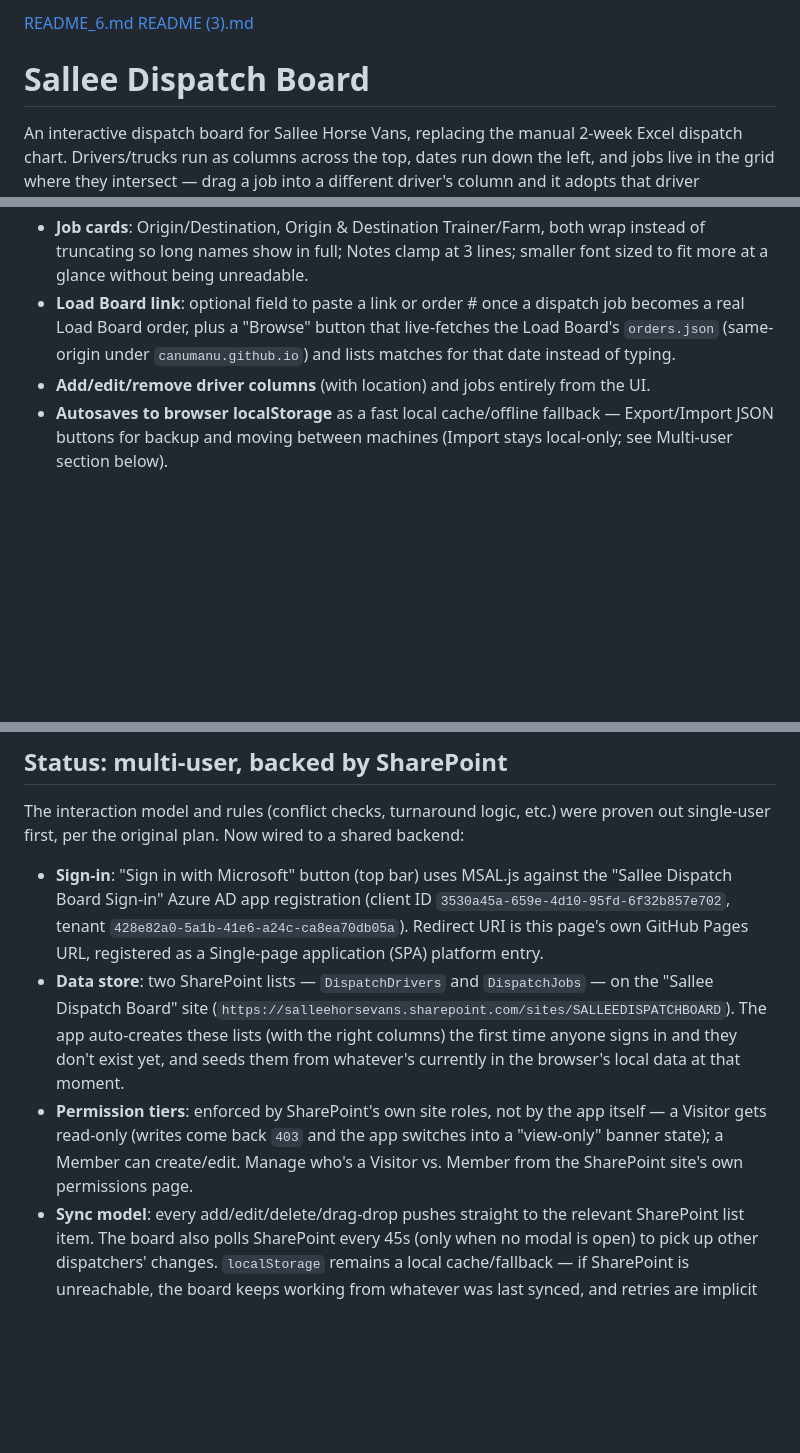
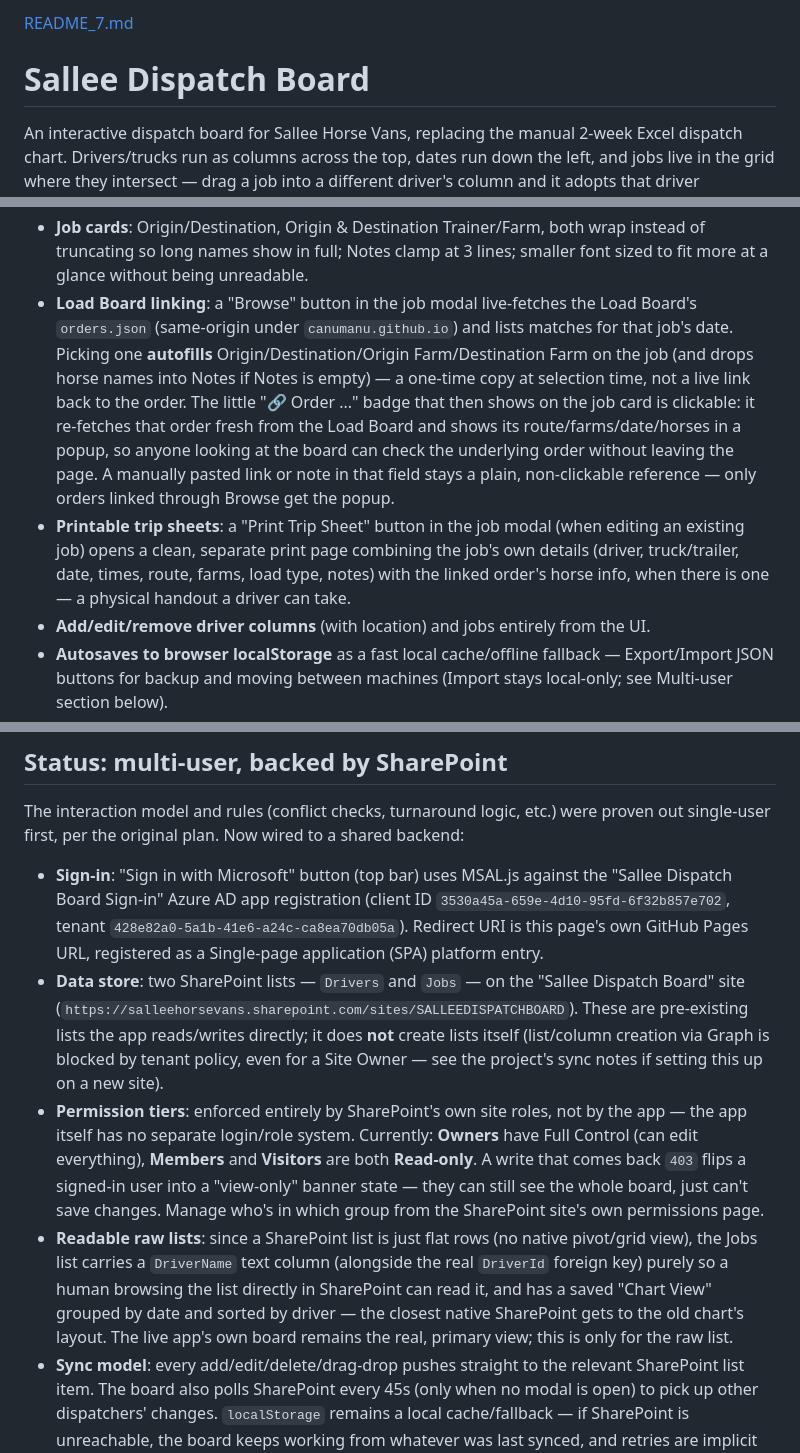
Before and after one commit to canumanu/SALLEE-DISPATCH-BOARD, a Markdown page: README.md, 3 parts joined by grey strips. GitHub-like rendering; blank space fills up the shorter version.

Commit message:
Revise Load Board and SharePoint data store sections
Updated Load Board linking and data store details in README.

```diff
--- a/README.md
+++ b/README.md
@@ -1,5 +1,4 @@
-[README_6.md](https://github.com/user-attachments/files/32113704/README_6.md)
-[README (3).md](https://github.com/user-attachments/files/31557920/README.3.md)
+[README_7.md](https://github.com/user-attachments/files/32252123/README_7.md)
 # Sallee Dispatch Board
 
 An interactive dispatch board for Sallee Horse Vans, replacing the manual 2-week Excel dispatch chart. Drivers/trucks run as columns across the top, dates run down the left, and jobs live in the grid where they intersect — drag a job into a different driver's column and it adopts that driver automatically.
@@ -21,7 +20,8 @@ Live board: single self-contained `index.html`, no build step — same pattern a
 - **Job types**: Normal, Spare/standby, Vacation/off, Note only, **PM**, **Safety Inspection** — the last two show an **Assigned Technician** field and render as a distinct colored banner at the top of the card (blue for PM, orange for Safety Inspection) instead of the usual route line, since they're maintenance events on this truck rather than a haul. Being just another job type, they're fully draggable between driver columns like any other entry.
 - **Load Type**: Stable Move, Special, Mix Load, Shuttle, Race and Return, Plane.
 - **Job cards**: Origin/Destination, Origin & Destination Trainer/Farm, both wrap instead of truncating so long names show in full; Notes clamp at 3 lines; smaller font sized to fit more at a glance without being unreadable.
-- **Load Board link**: optional field to paste a link or order # once a dispatch job becomes a real Load Board order, plus a "Browse" button that live-fetches the Load Board's `orders.json` (same-origin under `canumanu.github.io`) and lists matches for that date instead of typing.
+- **Load Board linking**: a "Browse" button in the job modal live-fetches the Load Board's `orders.json` (same-origin under `canumanu.github.io`) and lists matches for that job's date. Picking one **autofills** Origin/Destination/Origin Farm/Destination Farm on the job (and drops horse names into Notes if Notes is empty) — a one-time copy at selection time, not a live link back to the order. The little "🔗 Order ..." badge that then shows on the job card is clickable: it re-fetches that order fresh from the Load Board and shows its route/farms/date/horses in a popup, so anyone looking at the board can check the underlying order without leaving the page. A manually pasted link or note in that field stays a plain, non-clickable reference — only orders linked through Browse get the popup.
+- **Printable trip sheets**: a "Print Trip Sheet" button in the job modal (when editing an existing job) opens a clean, separate print page combining the job's own details (driver, truck/trailer, date, times, route, farms, load type, notes) with the linked order's horse info, when there is one — a physical handout a driver can take.
 - **Add/edit/remove driver columns** (with location) and jobs entirely from the UI.
 - **Autosaves to browser localStorage** as a fast local cache/offline fallback — Export/Import JSON buttons for backup and moving between machines (Import stays local-only; see Multi-user section below).
 - **Multi-user sign-in via Microsoft 365 (MSAL.js) + SharePoint sync** — see "Status" below.
@@ -45,8 +45,9 @@ Adding a new dropdown option (Type or Load Type) needs two matching edits in `in
 The interaction model and rules (conflict checks, turnaround logic, etc.) were proven out single-user first, per the original plan. Now wired to a shared backend:
 
 - **Sign-in**: "Sign in with Microsoft" button (top bar) uses MSAL.js against the "Sallee Dispatch Board Sign-in" Azure AD app registration (client ID `3530a45a-659e-4d10-95fd-6f32b857e702`, tenant `428e82a0-5a1b-41e6-a24c-ca8ea70db05a`). Redirect URI is this page's own GitHub Pages URL, registered as a Single-page application (SPA) platform entry.
-- **Data store**: two SharePoint lists — `DispatchDrivers` and `DispatchJobs` — on the "Sallee Dispatch Board" site (`https://salleehorsevans.sharepoint.com/sites/SALLEEDISPATCHBOARD`). The app auto-creates these lists (with the right columns) the first time anyone signs in and they don't exist yet, and seeds them from whatever's currently in the browser's local data at that moment.
-- **Permission tiers**: enforced by SharePoint's own site roles, not by the app itself — a Visitor gets read-only (writes come back `403` and the app switches into a "view-only" banner state); a Member can create/edit. Manage who's a Visitor vs. Member from the SharePoint site's own permissions page.
+- **Data store**: two SharePoint lists — `Drivers` and `Jobs` — on the "Sallee Dispatch Board" site (`https://salleehorsevans.sharepoint.com/sites/SALLEEDISPATCHBOARD`). These are pre-existing lists the app reads/writes directly; it does **not** create lists itself (list/column creation via Graph is blocked by tenant policy, even for a Site Owner — see the project's sync notes if setting this up on a new site).
+- **Permission tiers**: enforced entirely by SharePoint's own site roles, not by the app — the app itself has no separate login/role system. Currently: **Owners** have Full Control (can edit everything), **Members** and **Visitors** are both **Read-only**. A write that comes back `403` flips a signed-in user into a "view-only" banner state — they can still see the whole board, just can't save changes. Manage who's in which group from the SharePoint site's own permissions page.
+- **Readable raw lists**: since a SharePoint list is just flat rows (no native pivot/grid view), the Jobs list carries a `DriverName` text column (alongside the real `DriverId` foreign key) purely so a human browsing the list directly in SharePoint can read it, and has a saved "Chart View" grouped by date and sorted by driver — the closest native SharePoint gets to the old chart's layout. The live app's own board remains the real, primary view; this is only for the raw list.
 - **Sync model**: every add/edit/delete/drag-drop pushes straight to the relevant SharePoint list item. The board also polls SharePoint every 45s (only when no modal is open) to pick up other dispatchers' changes. `localStorage` remains a local cache/fallback — if SharePoint is unreachable, the board keeps working from whatever was last synced, and retries are implicit (the next edit attempts to sync again).
 - **Known limitation**: Import JSON stays local-only by design (doesn't bulk-push to SharePoint), to avoid an accidental mass overwrite of the shared board from a backup file.
 
```
Also changed, not shown: other parts of README.md (+1 -1 lines).
